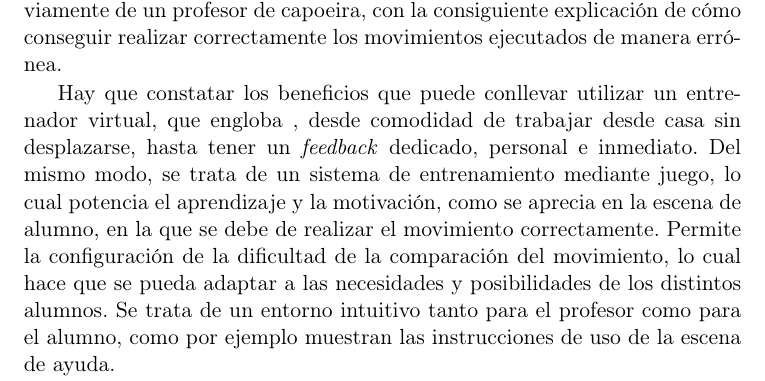
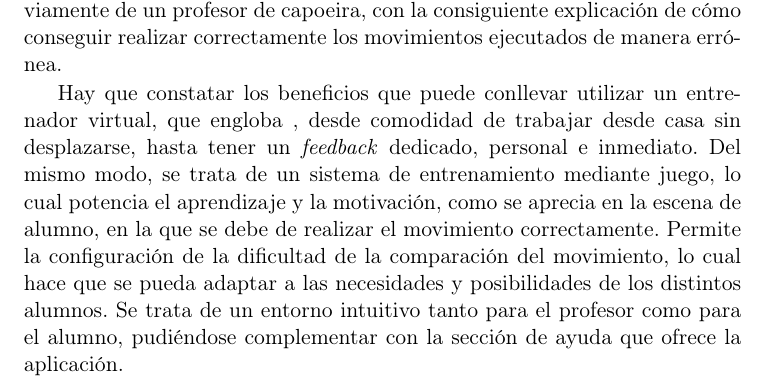
Before and after one commit to Raul-Fernandez/Memoria-TFG, a LaTeX thesis (Tesis.tex, which reads Capitulos/Capitulo7.tex): part of page 59 of 66, cut so that both start at the same text. Compiled offline with pdfLaTeX; the source files are stored in an older character set and shown here as Unicode; a LaTeX package or settings file that is missing is left out.

Commit message:
corrección de conclusiones

```diff
--- a/Capitulos/Capitulo7.tex
+++ b/Capitulos/Capitulo7.tex
@@ -16,7 +16,7 @@ A lo largo del presente trabajo se ha descrito el desarrollo de un entrenador vi
 y en su comparación con los movimientos grabados previamente de un profesor de capoeira, con la consiguiente explicación de cómo conseguir realizar correctamente los movimientos ejecutados de manera errónea.
 
 Hay que constatar los beneficios que puede conllevar utilizar un entrenador virtual, que engloba , desde comodidad de trabajar desde casa sin desplazarse, hasta tener un \textit{feedback} dedicado, personal e inmediato.
-Del mismo modo, se trata de un sistema de entrenamiento mediante juego, lo cual potencia el aprendizaje y la motivación, como se aprecia en la escena de alumno, en la que se debe de realizar el movimiento correctamente. Permite la configuración de la dificultad de la comparación del movimiento, lo cual hace que se pueda adaptar a las necesidades y posibilidades de los distintos alumnos. Se trata de un entorno intuitivo tanto para el profesor como para el alumno, como por ejemplo muestran las instrucciones de uso de la escena de ayuda.
+Del mismo modo, se trata de un sistema de entrenamiento mediante juego, lo cual potencia el aprendizaje y la motivación, como se aprecia en la escena de alumno, en la que se debe de realizar el movimiento correctamente. Permite la configuración de la dificultad de la comparación del movimiento, lo cual hace que se pueda adaptar a las necesidades y posibilidades de los distintos alumnos. Se trata de un entorno intuitivo tanto para el profesor como para el alumno, pudiéndose complementar con la sección de ayuda que ofrece la aplicación.
 
 Se ha demostrado que el dispositivo \texttt{Kinect} captura el movimiento de una forma óptima en relación calidad y precio con sus competidores. Siendo este, de uso doméstico a bajo coste para el alcance de todos.
 
```
Also changed, not shown: Tesis.pdf.
